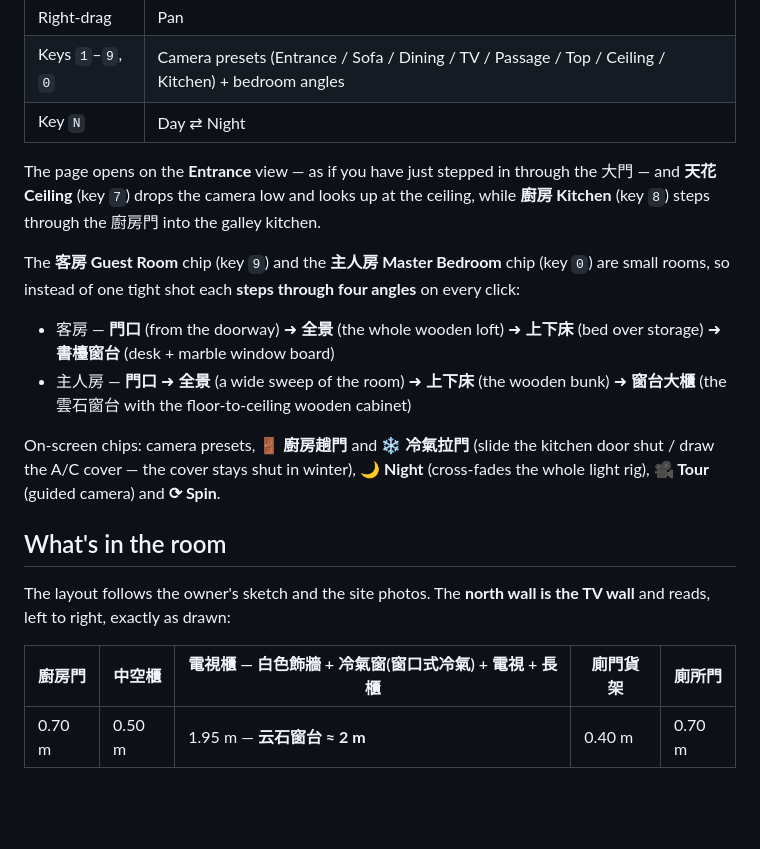
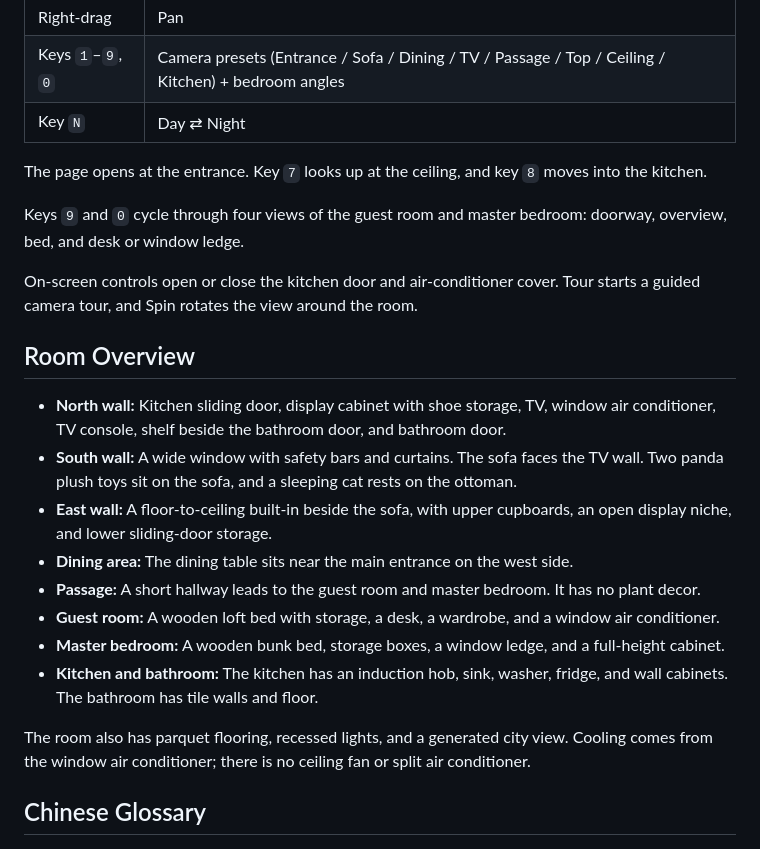
Before and after one commit to mzf3334-dev/room3D, a Markdown page: README.md, the part around one of its changes. Rendered like a GitHub page; blank space fills up the shorter version.

```diff
--- a/README.md
+++ b/README.md
@@ -28,28 +21,31 @@ Internet is needed on first load — three.js r170 is pulled from the jsDelivr C
 | Keys `1`–`9`, `0` | Camera presets (Entrance / Sofa / Dining / TV / Passage / Top / Ceiling / Kitchen) + bedroom angles |
 | Key `N` | Day ⇄ Night |
 
-The page opens on the **Entrance** view — as if you have just stepped in through the 大門 — and
-**天花 Ceiling** (key `7`) drops the camera low and looks up at the ceiling, while **廚房 Kitchen**
-(key `8`) steps through the 廚房門 into the galley kitchen.
+The page opens at the entrance. Key `7` looks up at the ceiling, and key `8` moves into the kitchen.
 
-The **客房 Guest Room** chip (key `9`) and the **主人房 Master Bedroom** chip (key `0`) are small rooms,
-so instead of one tight shot each **steps through four angles** on every click:
+Keys `9` and `0` cycle through four views of the guest room and master bedroom: doorway, overview,
+bed, and desk or window ledge.
 
-* 客房 — **門口** (from the doorway) ➜ **全景** (the whole wooden loft) ➜ **上下床** (bed over storage)
-  ➜ **書檯窗台** (desk + marble window board)
-* 主人房 — **門口** ➜ **全景** (a wide sweep of the room) ➜ **上下床** (the wooden bunk) ➜ **窗台大櫃**
-  (the 雲石窗台 with the floor-to-ceiling wooden cabinet)
+On-screen controls open or close the kitchen door and air-conditioner cover. Tour starts a guided
+camera tour, and Spin rotates the view around the room.
 
-On-screen chips: camera presets, **🚪 廚房趟門** and **❄️ 冷氣拉門** (slide the kitchen door shut /
-draw the A/C cover — the cover stays shut in winter), **🌙 Night** (cross-fades the whole light rig),
-**🎥 Tour** (guided camera) and **⟳ Spin**.
+## Room Overview
 
-## What's in the room
+* **North wall:** Kitchen sliding door, display cabinet with shoe storage, TV, window air conditioner,
+  TV console, shelf beside the bathroom door, and bathroom door.
+* **South wall:** A wide window with safety bars and curtains. The sofa faces the TV wall. Two panda
+  plush toys sit on the sofa, and a sleeping cat rests on the ottoman.
+* **East wall:** A floor-to-ceiling built-in beside the sofa, with upper cupboards, an open display
+  niche, and lower sliding-door storage.
+* **Dining area:** The dining table sits near the main entrance on the west side.
+* **Passage:** A short hallway leads to the guest room and master bedroom. It has no plant decor.
+* **Guest room:** A wooden loft bed with storage, a desk, a wardrobe, and a window air conditioner.
+* **Master bedroom:** A wooden bunk bed, storage boxes, a window ledge, and a full-height cabinet.
+* **Kitchen and bathroom:** The kitchen has an induction hob, sink, washer, fridge, and wall cabinets.
+  The bathroom has tile walls and floor.
 
-The layout follows the owner's sketch and the site photos. The **north wall is the TV wall** and
-reads, left to right, exactly as drawn:
+The room also has parquet flooring, recessed lights, and a generated city view. Cooling comes from
+the window air conditioner; there is no ceiling fan or split air conditioner.
 
-| 廚房門 | 中空櫃 |  電視櫃 — 白色飾牆 + **冷氣窗**(窗口式冷氣) + 電視 + 長櫃  | 廁門貨架 | 廁所門 |
-| --- | --- | --- | --- | --- |
-| 0.70 m | 0.50 m | 1.95 m — **云石窗台 ≈ 2 m** | 0.40 m | 0.70 m |
+## Chinese Glossary
 
```
Also changed, not shown: other parts of README.md (+32 -64 lines).
